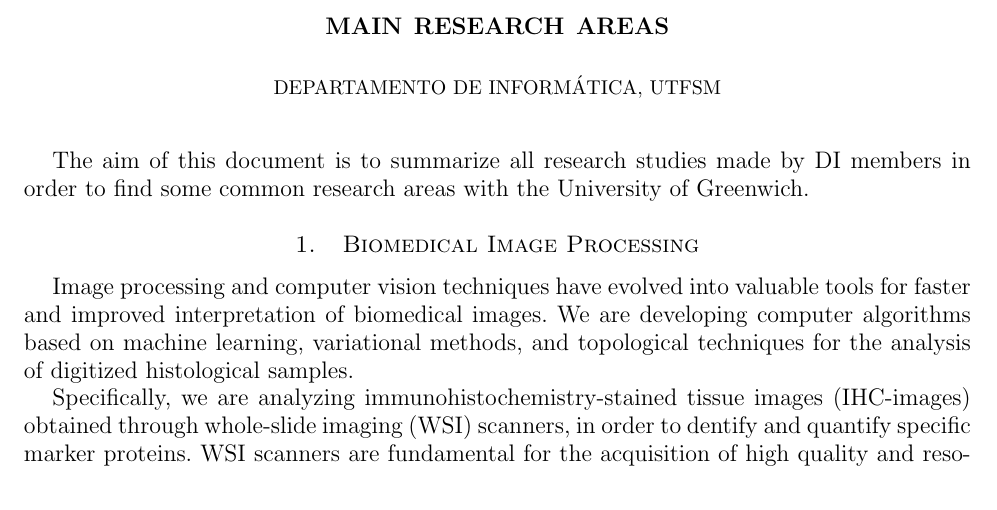
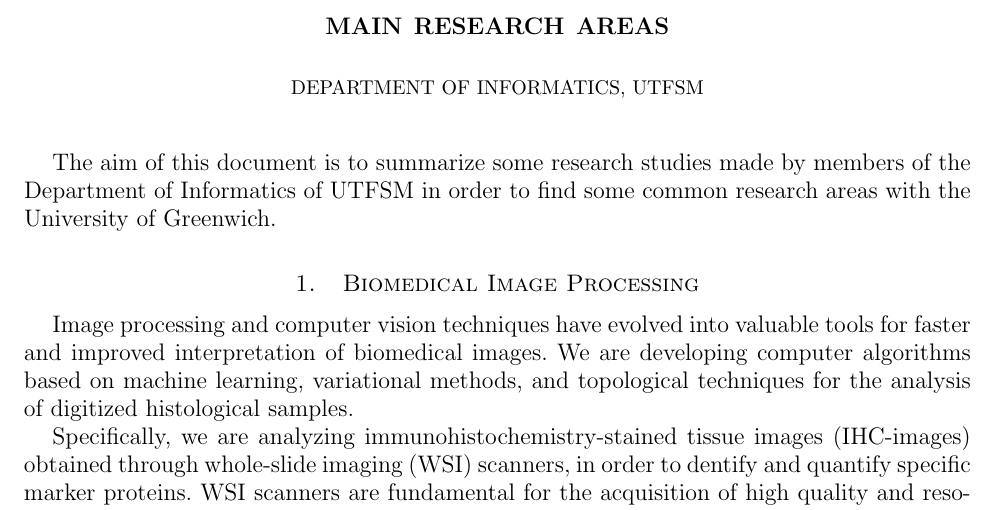
Before and after one commit to mapsa/DI-research-areas, a LaTeX paper (research-areas.tex): part of page 1 of 9, cut so that both start at the same text. Compiled offline with pdfLaTeX.

Commit message:
version entregada a Karol

```diff
--- a/research-areas.tex
+++ b/research-areas.tex
@@ -32,14 +32,14 @@
 
 
 \title{Main Research Areas}
-\author{Departamento de Inform\'atica, UTFSM}
+\author{Department of Informatics, UTFSM}
 
 \begin{document}
 \maketitle
 
-The aim of this document is to summarize all research studies made by DI
-members in order to find some common research areas with the University of
-Greenwich.
+The aim of this document is to summarize some research studies made by members
+of the Department of Informatics of UTFSM in order to find some common research
+areas with the University of Greenwich.
 
 \input{src/image-processing}
 \input{src/scientific-computing}
```
